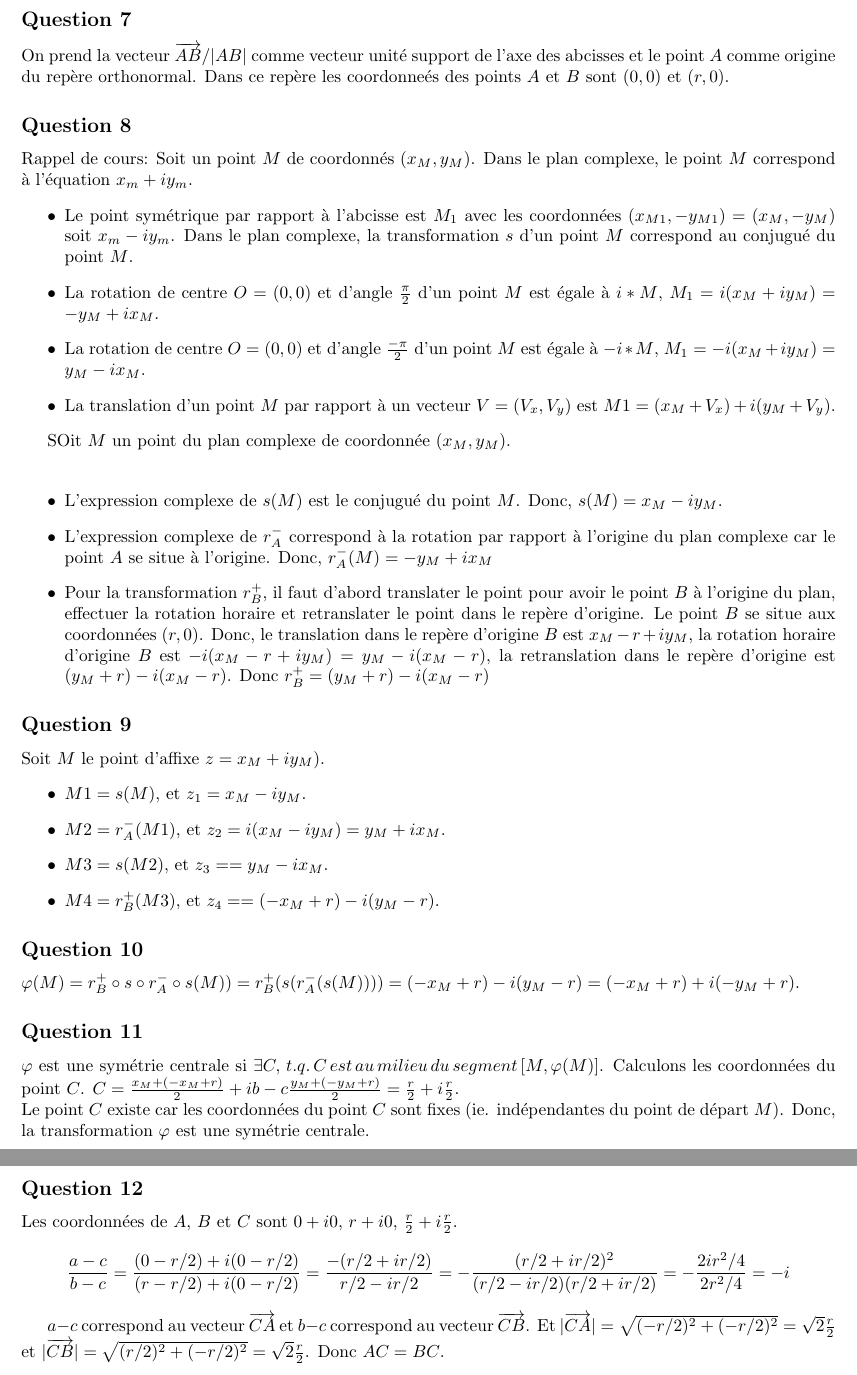
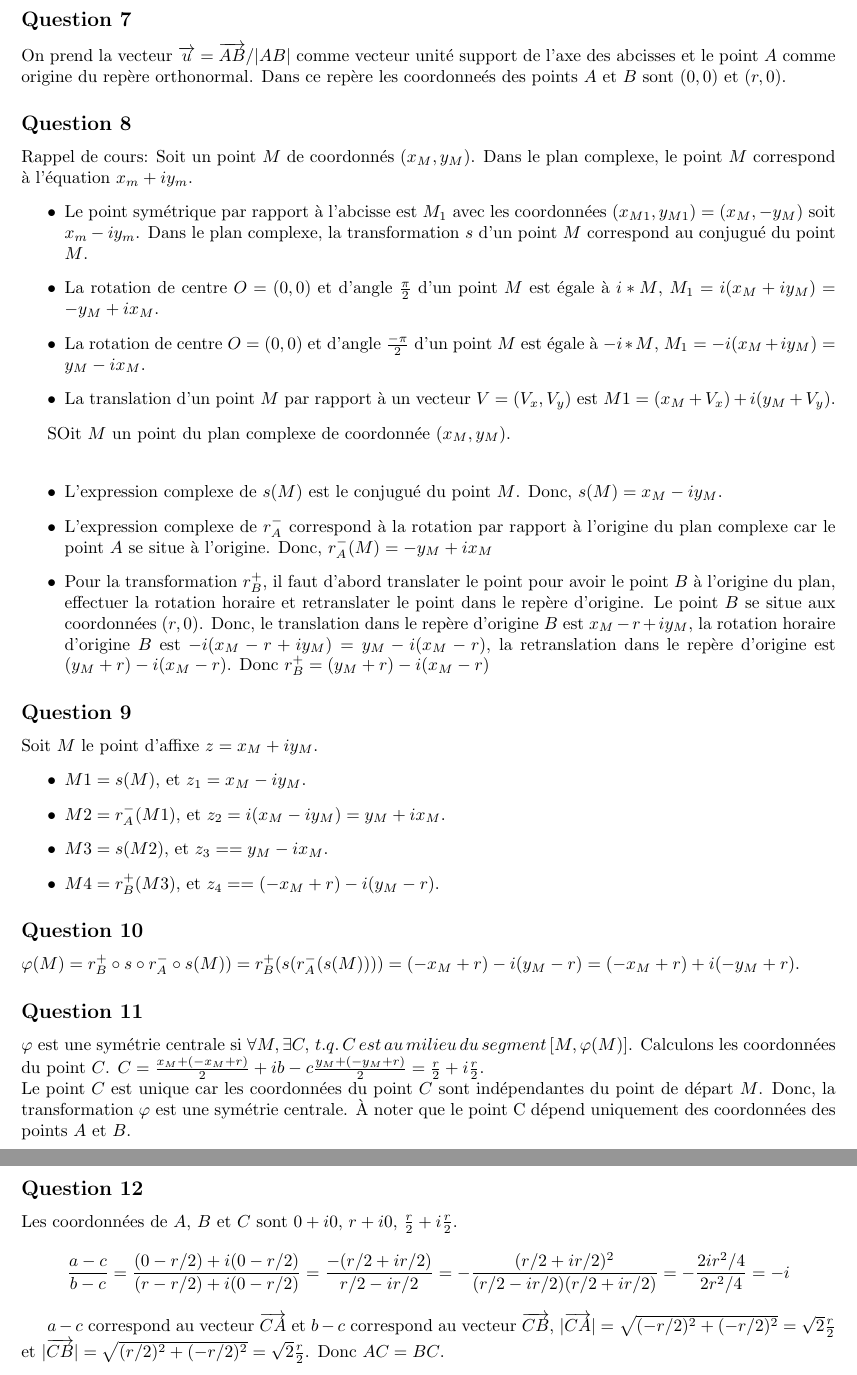
Before and after one commit to PAYRAULT/MPI, a LaTeX book (Math_102/DM/DM1.tex): two parts of pages 1 and 2 of 2, joined at a grey line, cut so that both start at the same text. Compiled offline with pdfLaTeX.

Commit message:
Math_102, DM1 corections

```diff
--- a/Math_102/DM/DM1.tex
+++ b/Math_102/DM/DM1.tex
@@ -73,14 +73,14 @@
 \begin{document}
 
 \subsection*{Question 7}
-On prend la vecteur $\overrightarrow{AB}/|AB|$ comme vecteur unit\'e support de l'axe des abcisses et le point $A$ comme origine du rep\`ere orthonormal. Dans ce rep\`ere les coordonne\'es des points $A$ et $B$ sont $(0,0)$ et $(r,0)$.
+On prend la vecteur $\overrightarrow{u} = \overrightarrow{AB}/|AB|$ comme vecteur unit\'e support de l'axe des abcisses et le point $A$ comme origine du rep\`ere orthonormal. Dans ce rep\`ere les coordonne\'es des points $A$ et $B$ sont $(0,0)$ et $(r,0)$.
 
 
 \subsection*{Question 8}
 
 Rappel de cours: Soit un point $M$ de coordonn\'es $(x_M,y_M)$. Dans le plan complexe, le point $M$ correspond \`a l'\'equation $x_m + iy_m$.
 \begin{itemize}
-\item Le point sym\'etrique par rapport \`a l'abcisse est $M_1$ avec les coordonn\'ees $(x_{M1},-y_{M1}) =(x_M,-y_M)$ soit $x_m - iy_m$. Dans le plan complexe, la transformation $s$ d'un point $M$ correspond au conjugu\'e du point $M$.
+\item Le point sym\'etrique par rapport \`a l'abcisse est $M_1$ avec les coordonn\'ees $(x_{M1},y_{M1}) =(x_M,-y_M)$ soit $x_m - iy_m$. Dans le plan complexe, la transformation $s$ d'un point $M$ correspond au conjugu\'e du point $M$.
 \item La rotation de centre $O = (0,0)$ et d'angle $\frac{\pi}{2}$ d'un point $M$ est \'egale \`a $i*M$, $M_1 = i (x_M + iy_M) = -y_M + i x_M$.
 \item La rotation de centre $O = (0,0)$ et d'angle $\frac{-\pi}{2}$ d'un point $M$ est \'egale \`a $-i*M$, $M_1 = -i (x_M + i y_M) = y_M - ix_M$.
 \item La translation d'un point $M$ par rapport \`a un vecteur $V=(V_x, V_y)$ est $M1 = (x_M+V_x) + i(y_M+V_y)$.
@@ -110,15 +110,15 @@ $\varphi(M) = r_{B}^{+} \circ s \circ r_{A}^{-} \circ s(M)) = r_{B}^{+}(s(r_{A}^
 
 
 \subsection*{Question 11}
-$\varphi$ est une sym\'etrie centrale si $\exists C,\, t.q.\, C\,est\,au\,milieu\,du\,segment\,[M,\varphi(M)]$. Calculons les coordonn\'ees du point $C$. $C = \frac{x_M + (-x_M + r)}{2} + ib-c\frac{y_M + (-y_M + r)}{2} = \frac{r}{2} + i\frac{r}{2}$.\\
-Le point $C$ existe car les coordonn\'ees du point $C$ sont fixes (ie. ind\'ependantes du point de d\'epart $M$). Donc, la transformation $\varphi$ est une sym\'etrie centrale.
+$\varphi$ est une sym\'etrie centrale si $\forall M, \exists C,\, t.q.\, C\,est\,au\,milieu\,du\,segment\,[M,\varphi(M)]$. Calculons les coordonn\'ees du point $C$. $C = \frac{x_M + (-x_M + r)}{2} + ib-c\frac{y_M + (-y_M + r)}{2} = \frac{r}{2} + i\frac{r}{2}$.\\
+Le point $C$ est unique car les coordonn\'ees du point $C$ sont ind\'ependantes du point de d\'epart $M$. Donc, la transformation $\varphi$ est une sym\'etrie centrale. \`A noter que le point C d\'epend uniquement des coordonn\'ees des points $A$ et $B$.
 
 \subsection*{Question 12}
 Les coordonn\'ees de $A$, $B$ et $C$ sont $0+i0$, $r+i0$, $\frac{r}{2} + i\frac{r}{2}$.
 $$\frac{a-c}{b-c} = \frac{(0-r/2)+i(0-r/2)}{(r-r/2)+i(0-r/2)} = \frac{-(r/2+ir/2)}{r/2-ir/2} = -\frac{(r/2+ir/2)^2}{(r/2-ir/2)(r/2+ir/2)} = -\frac{2ir^2/4}{2r^2/4} = -i$$
 
 
-$a-c$ correspond au vecteur $\overrightarrow{CA}$ et $b-c$ correspond au vecteur $\overrightarrow{CB}$. Et $|\overrightarrow{CA}| = \sqrt{(-r/2)^2+(-r/2)^2} = \sqrt{2}\frac{r}{2}$ et $|\overrightarrow{CB}| = \sqrt{(r/2)^2+(-r/2)^2} = \sqrt{2}\frac{r}{2}$. Donc $AC=BC$.\\
+$a-c$ correspond au vecteur $\overrightarrow{CA}$ et $b-c$ correspond au vecteur $\overrightarrow{CB}$, $|\overrightarrow{CA}| = \sqrt{(-r/2)^2+(-r/2)^2} = \sqrt{2}\frac{r}{2}$ et $|\overrightarrow{CB}| = \sqrt{(r/2)^2+(-r/2)^2} = \sqrt{2}\frac{r}{2}$. Donc $AC=BC$.\\
 
 L'angle orient\'e $(\overrightarrow{CB}, \overrightarrow{CA}) = arg(\frac{a-c}{b-c}) = arg(-i) = -\frac{\pi}{2}$.
 
```
Also changed, not shown: Math_102/DM/DM1.pdf, Math_102/DM/DM1.tex (2 more changed lines).
